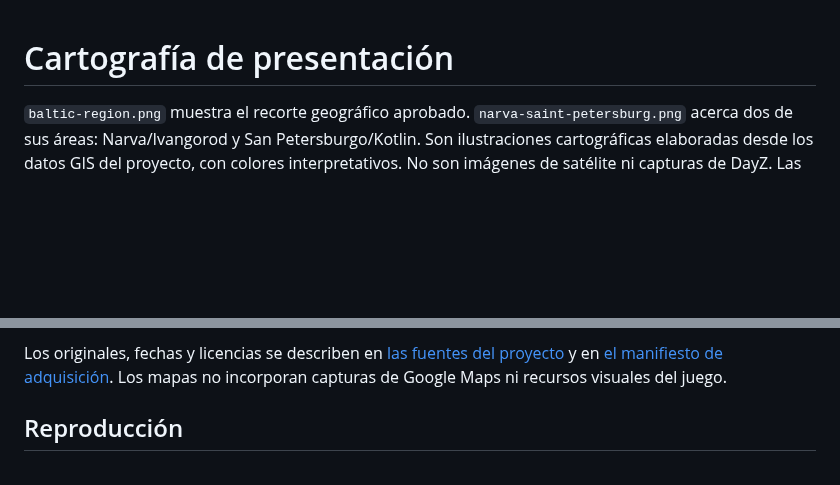
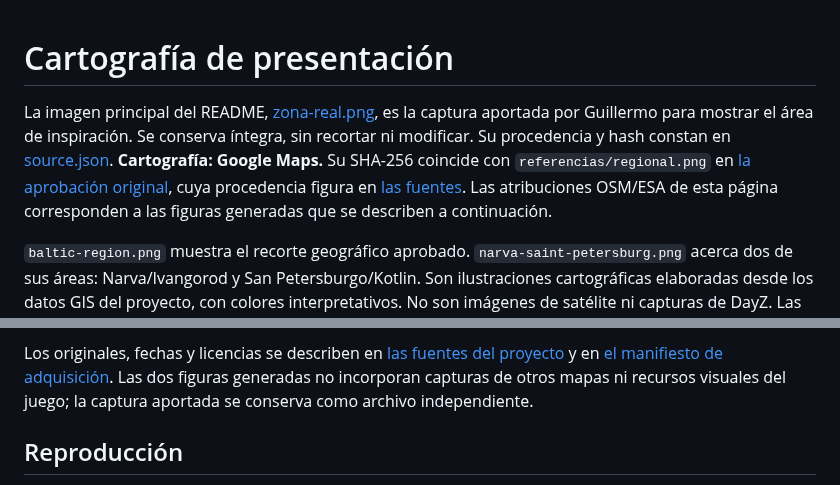
Before and after one commit to willy92wins/DayZ_Baltic_12km, a Markdown page: docs/images/README.md, 2 parts joined by grey strips. GitHub-like rendering; blank space fills up the shorter version.

Commit message:
Use supplied area image as README main geographic reference

```diff
--- a/docs/images/README.md
+++ b/docs/images/README.md
@@ -1,4 +1,12 @@
 # Cartografía de presentación
+
+La imagen principal del README, [zona-real.png](../reference/zona-real.png), es
+la captura aportada por Guillermo para mostrar el área de inspiración. Se conserva
+íntegra, sin recortar ni modificar. Su procedencia y hash constan en
+[source.json](../reference/source.json). **Cartografía: Google Maps.** Su SHA-256
+coincide con `referencias/regional.png` en [la aprobación original](../../evidence/aprobacion.json),
+cuya procedencia figura en [las fuentes](../../licenses/sources.md). Las atribuciones
+OSM/ESA de esta página corresponden a las figuras generadas que se describen a continuación.
 
 `baltic-region.png` muestra el recorte geográfico aprobado. `narva-saint-petersburg.png`
 acerca dos de sus áreas: Narva/Ivangorod y San Petersburgo/Kotlin. Son ilustraciones
@@ -27,7 +35,8 @@ Los rótulos de ciudades se anclan a sus nodos OSM, identificados en
 
 Los originales, fechas y licencias se describen en [las fuentes del proyecto](../../licenses/sources.md)
 y en [el manifiesto de adquisición](../../evidence/source-manifest.json).
-Los mapas no incorporan capturas de Google Maps ni recursos visuales del juego.
+Las dos figuras generadas no incorporan capturas de otros mapas ni recursos
+visuales del juego; la captura aportada se conserva como archivo independiente.
 
 ## Reproducción
 
```
Also changed, not shown: PUBLICATION.md (+5 -0 lines), README.md (+8 -6 lines), docs/reference/zona-real.png (added), 2 other files.
